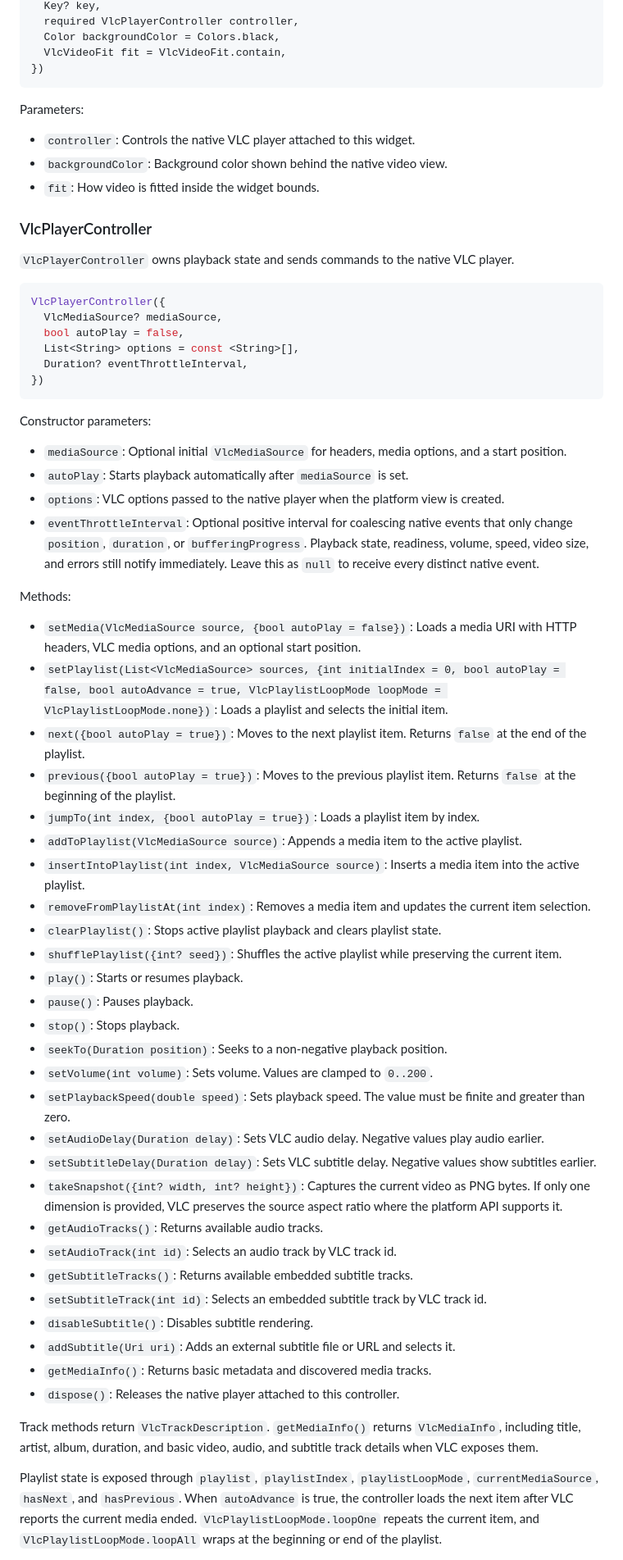
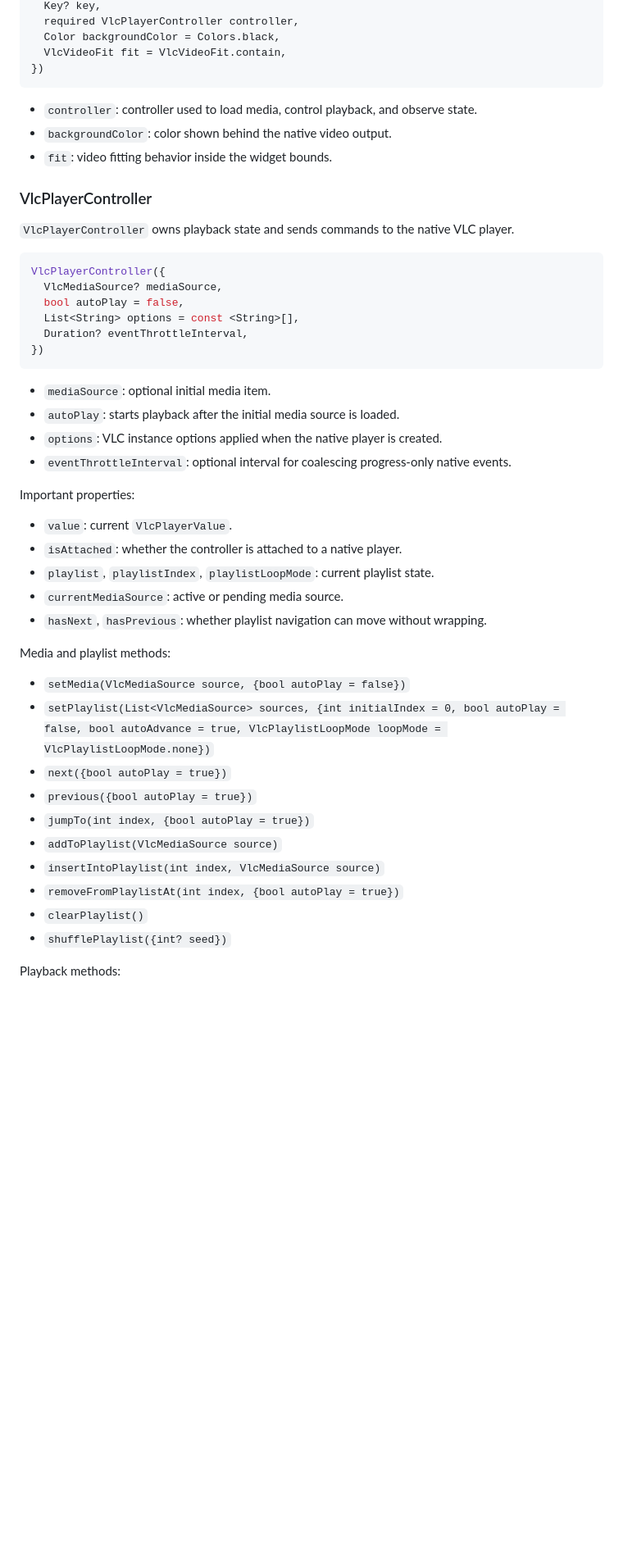
Before and after one commit to lingjhf/vlc_player, a Markdown page: README.md, the part around one of its changes. Shown at 82% size. Rendered like a GitHub page; blank space fills up the shorter version.

Commit message:
docs: rewrite README usage guide

````diff
--- a/README.md
+++ b/README.md
@@ -387,11 +307,10 @@ VlcPlayer({
 })
 ```
 
-Parameters:
-
-- `controller`: Controls the native VLC player attached to this widget.
-- `backgroundColor`: Background color shown behind the native video view.
-- `fit`: How video is fitted inside the widget bounds.
+- `controller`: controller used to load media, control playback, and observe
+  state.
+- `backgroundColor`: color shown behind the native video output.
+- `fit`: video fitting behavior inside the widget bounds.
 
 ### VlcPlayerController
 
@@ -407,68 +326,33 @@ VlcPlayerController({
 })
 ```
 
-Constructor parameters:
+- `mediaSource`: optional initial media item.
+- `autoPlay`: starts playback after the initial media source is loaded.
+- `options`: VLC instance options applied when the native player is created.
+- `eventThrottleInterval`: optional interval for coalescing progress-only
+  native events.
 
-- `mediaSource`: Optional initial `VlcMediaSource` for headers, media options,
-  and a start position.
-- `autoPlay`: Starts playback automatically after `mediaSource` is set.
-- `options`: VLC options passed to the native player when the platform view is
-  created.
-- `eventThrottleInterval`: Optional positive interval for coalescing native
-  events that only change `position`, `duration`, or `bufferingProgress`.
-  Playback state, readiness, volume, speed, video size, and errors still notify
-  immediately. Leave this as `null` to receive every distinct native event.
+Important properties:
 
-Methods:
+- `value`: current `VlcPlayerValue`.
+- `isAttached`: whether the controller is attached to a native player.
+- `playlist`, `playlistIndex`, `playlistLoopMode`: current playlist state.
+- `currentMediaSource`: active or pending media source.
+- `hasNext`, `hasPrevious`: whether playlist navigation can move without
+  wrapping.
 
-- `setMedia(VlcMediaSource source, {bool autoPlay = false})`: Loads a media URI
-  with HTTP headers, VLC media options, and an optional start position.
-- `setPlaylist(List<VlcMediaSource> sources, {int initialIndex = 0, bool autoPlay = false, bool autoAdvance = true, VlcPlaylistLoopMode loopMode = VlcPlaylistLoopMode.none})`: Loads a playlist and selects the initial item.
-- `next({bool autoPlay = true})`: Moves to the next playlist item. Returns
-  `false` at the end of the playlist.
-- `previous({bool autoPlay = true})`: Moves to the previous playlist item.
-  Returns `false` at the beginning of the playlist.
-- `jumpTo(int index, {bool autoPlay = true})`: Loads a playlist item by index.
-- `addToPlaylist(VlcMediaSource source)`: Appends a media item to the active
-  playlist.
-- `insertIntoPlaylist(int index, VlcMediaSource source)`: Inserts a media item
-  into the active playlist.
-- `removeFromPlaylistAt(int index)`: Removes a media item and updates the
-  current item selection.
-- `clearPlaylist()`: Stops active playlist playback and clears playlist state.
-- `shufflePlaylist({int? seed})`: Shuffles the active playlist while preserving
-  the current item.
-- `play()`: Starts or resumes playback.
-- `pause()`: Pauses playback.
-- `stop()`: Stops playback.
-- `seekTo(Duration position)`: Seeks to a non-negative playback position.
-- `setVolume(int volume)`: Sets volume. Values are clamped to `0..200`.
-- `setPlaybackSpeed(double speed)`: Sets playback speed. The value must be
-  finite and greater than zero.
-- `setAudioDelay(Duration delay)`: Sets VLC audio delay. Negative values play
-  audio earlier.
-- `setSubtitleDelay(Duration delay)`: Sets VLC subtitle delay. Negative values
-  show subtitles earlier.
-- `takeSnapshot({int? width, int? height})`: Captures the current video as PNG
-  bytes. If only one dimension is provided, VLC preserves the source aspect
-  ratio where the platform API supports it.
-- `getAudioTracks()`: Returns available audio tracks.
-- `setAudioTrack(int id)`: Selects an audio track by VLC track id.
-- `getSubtitleTracks()`: Returns available embedded subtitle tracks.
-- `setSubtitleTrack(int id)`: Selects an embedded subtitle track by VLC track
-  id.
-- `disableSubtitle()`: Disables subtitle rendering.
-- `addSubtitle(Uri uri)`: Adds an external subtitle file or URL and selects it.
-- `getMediaInfo()`: Returns basic metadata and discovered media tracks.
-- `dispose()`: Releases the native player attached to this controller.
+Media and playlist methods:
 
-Track methods return `VlcTrackDescription`. `getMediaInfo()` returns
-`VlcMediaInfo`, including title, artist, album, duration, and basic video,
-audio, and subtitle track details when VLC exposes them.
+- `setMedia(VlcMediaSource source, {bool autoPlay = false})`
+- `setPlaylist(List<VlcMediaSource> sources, {int initialIndex = 0, bool autoPlay = false, bool autoAdvance = true, VlcPlaylistLoopMode loopMode = VlcPlaylistLoopMode.none})`
+- `next({bool autoPlay = true})`
+- `previous({bool autoPlay = true})`
+- `jumpTo(int index, {bool autoPlay = true})`
+- `addToPlaylist(VlcMediaSource source)`
+- `insertIntoPlaylist(int index, VlcMediaSource source)`
+- `removeFromPlaylistAt(int index, {bool autoPlay = true})`
+- `clearPlaylist()`
+- `shufflePlaylist({int? seed})`
 
-Playlist state is exposed through `playlist`, `playlistIndex`,
-`playlistLoopMode`, `currentMediaSource`, `hasNext`, and `hasPrevious`. When
-`autoAdvance` is true, the controller loads the next item after VLC reports the
-current media ended. `VlcPlaylistLoopMode.loopOne` repeats the current item, and
-`VlcPlaylistLoopMode.loopAll` wraps at the beginning or end of the playlist.
+Playback methods:
 
````
Also changed, not shown: other parts of README.md (+227 -279 lines).
